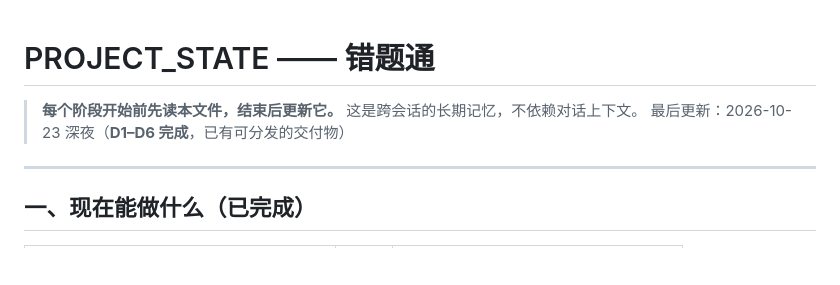
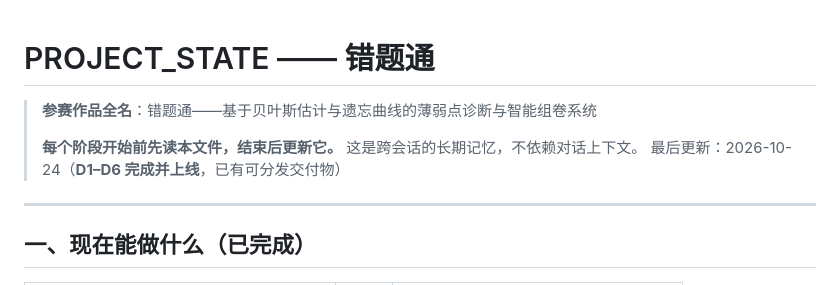
Before and after one commit to yvdaoyin-ux/cuotitong, a Markdown page: PROJECT_STATE.md, the part around the change. GitHub-like rendering; blank space fills up the shorter version.

```diff
--- a/PROJECT_STATE.md
+++ b/PROJECT_STATE.md
@@ -1,7 +1,9 @@
 # PROJECT_STATE —— 错题通
 
+> **参赛作品全名**：错题通——基于贝叶斯估计与遗忘曲线的薄弱点诊断与智能组卷系统
+>
 > **每个阶段开始前先读本文件，结束后更新它。** 这是跨会话的长期记忆，不依赖对话上下文。
-> 最后更新：2026-10-23 深夜（**D1–D6 完成**，已有可分发的交付物）
+> 最后更新：2026-10-24（**D1–D6 完成并上线**，已有可分发交付物）
 
 ---
 
```
Also changed, not shown: README.md (+3 -0 lines).
